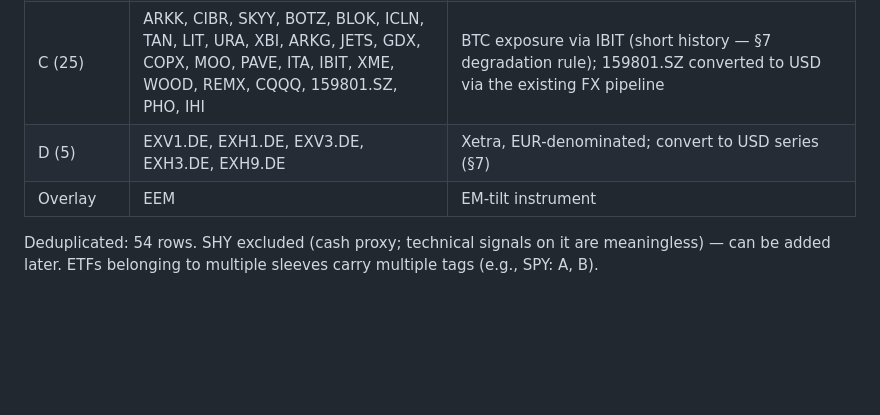
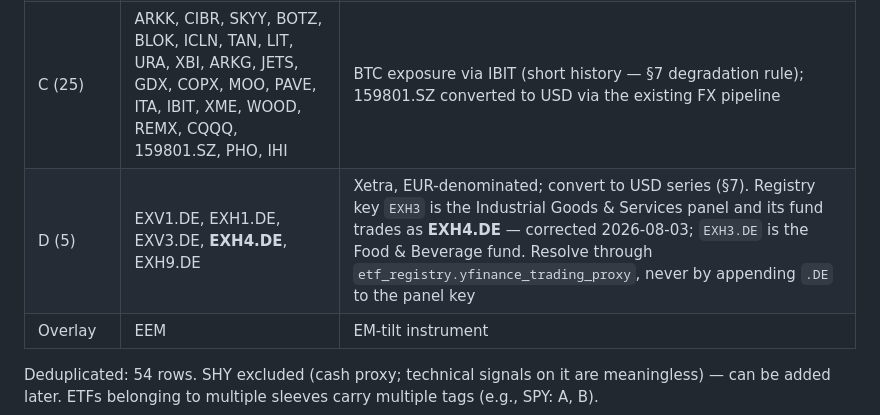
Before and after one commit to phuazz/breadth-thrust-etf, a Markdown page: etf_scanner_spec_en.md, the part around the change. GitHub-like rendering; blank space fills up the shorter version.

Commit message:
Scanner spec: sleeve D lists EXH4.DE, not EXH3.DE
The sleeve D universe table still named EXH3.DE, which is the Food & Beverage
fund. Registry key EXH3 is the Industrial Goods & Services panel and its fund
trades as EXH4.DE (corrected in etf_registry.py on 2026-08-03). The scanner
itself was already right - it resolves through the registry, and docs/scanner.html
carries EXH4.DE - so this was a stale doc that could re-seed the error, not a
live defect. Added the resolve-through-the-registry rule to the same row.

```diff
--- a/etf_scanner_spec_en.md
+++ b/etf_scanner_spec_en.md
@@ -25,7 +25,7 @@ Reuse: the existing yfinance download/cache logic; the existing USDCNY=X FX-conv
 | A (14, trade proxies) | SPY, QQQ, IJR, SOXX, XLE, XLF, XLV, XLI, XLP, XLY, XLU, XLB, XLC, XLRE | Scan the trade proxies, not the UCITS originals (official mapping CSP1→SPY, CNDX→QQQ, IDP6→IJR, sector UCITS→SPDR XLs, IUSP→XLRE); better data quality and these are the actually-traded instruments |
 | B (12) | SPY, IJR, QQQ, EFA, VGK, EWJ, VNQ, GLD, DBC, TLT, IEF, TIP | Phase 29 definition: HYG removed, EEM moved to overlay |
 | C (25) | ARKK, CIBR, SKYY, BOTZ, BLOK, ICLN, TAN, LIT, URA, XBI, ARKG, JETS, GDX, COPX, MOO, PAVE, ITA, IBIT, XME, WOOD, REMX, CQQQ, 159801.SZ, PHO, IHI | BTC exposure via IBIT (short history — §7 degradation rule); 159801.SZ converted to USD via the existing FX pipeline |
-| D (5) | EXV1.DE, EXH1.DE, EXV3.DE, EXH3.DE, EXH9.DE | Xetra, EUR-denominated; convert to USD series (§7) |
+| D (5) | EXV1.DE, EXH1.DE, EXV3.DE, **EXH4.DE**, EXH9.DE | Xetra, EUR-denominated; convert to USD series (§7). Registry key `EXH3` is the Industrial Goods & Services panel and its fund trades as **EXH4.DE** — corrected 2026-08-03; `EXH3.DE` is the Food & Beverage fund. Resolve through `etf_registry.yfinance_trading_proxy`, never by appending `.DE` to the panel key |
 | Overlay | EEM | EM-tilt instrument |
 
 Deduplicated: 54 rows. SHY excluded (cash proxy; technical signals on it are meaningless) — can be added later. ETFs belonging to multiple sleeves carry multiple tags (e.g., SPY: A, B).
```
